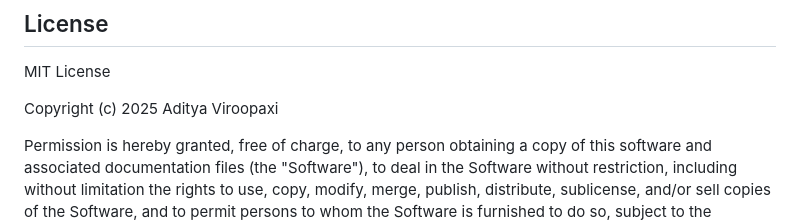
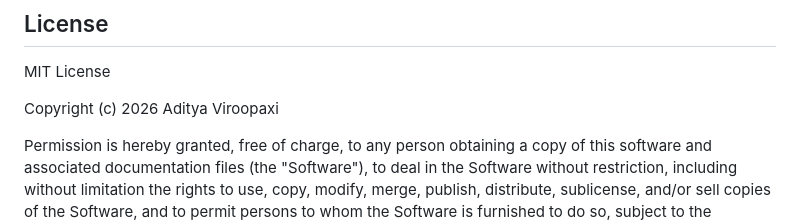
Before and after one commit to AdityaViroopaxi/AI-Powered-Firewall, a Markdown page: README.md, the part around the change. GitHub-like rendering.

Commit message:
Update copyright contents in README.md

```diff
--- a/README.md
+++ b/README.md
@@ -9,7 +9,7 @@
 
 MIT License
 
-Copyright (c) 2025 Aditya Viroopaxi
+Copyright (c) 2026 Aditya Viroopaxi
 
 Permission is hereby granted, free of charge, to any person obtaining a copy
 of this software and associated documentation files (the "Software"), to deal
```
